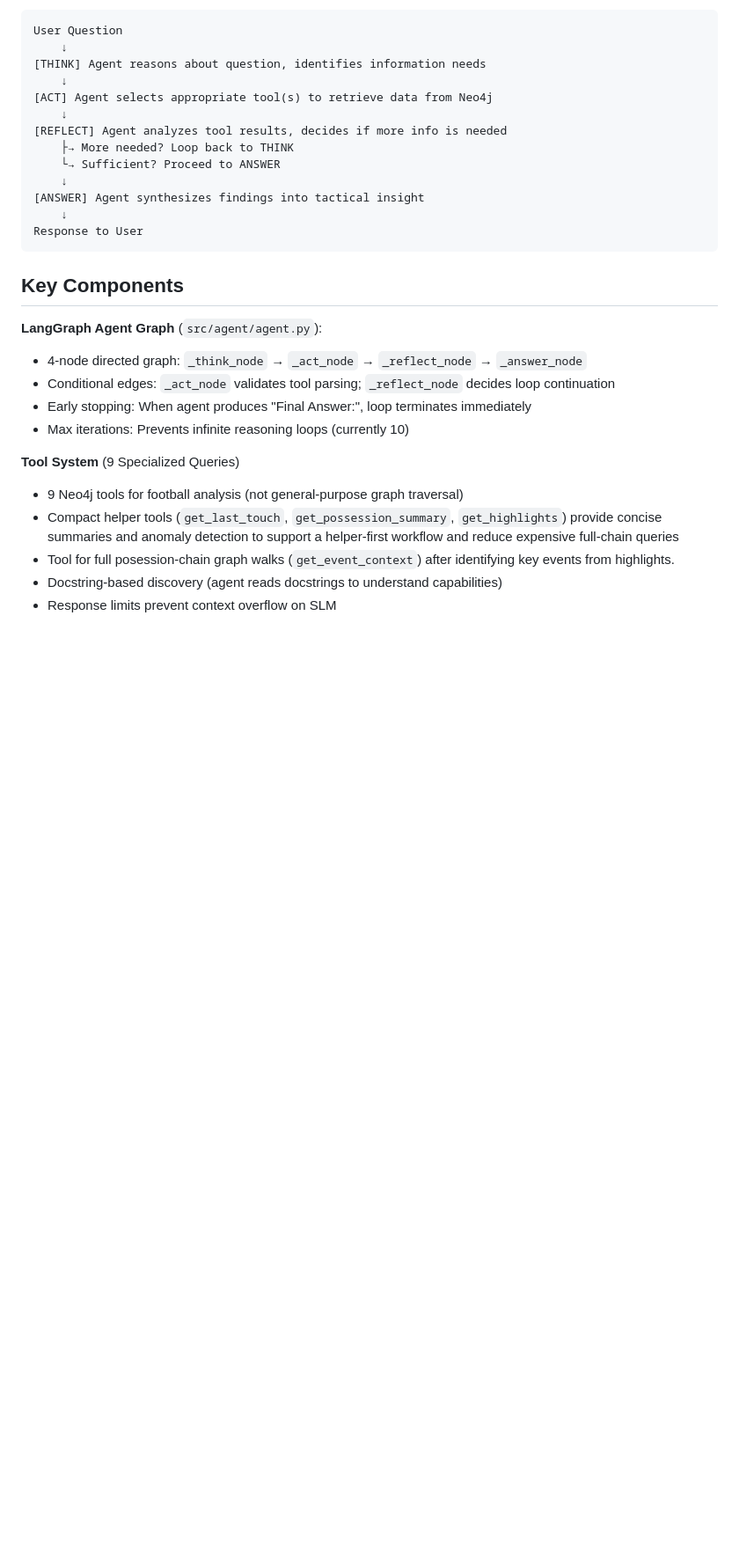
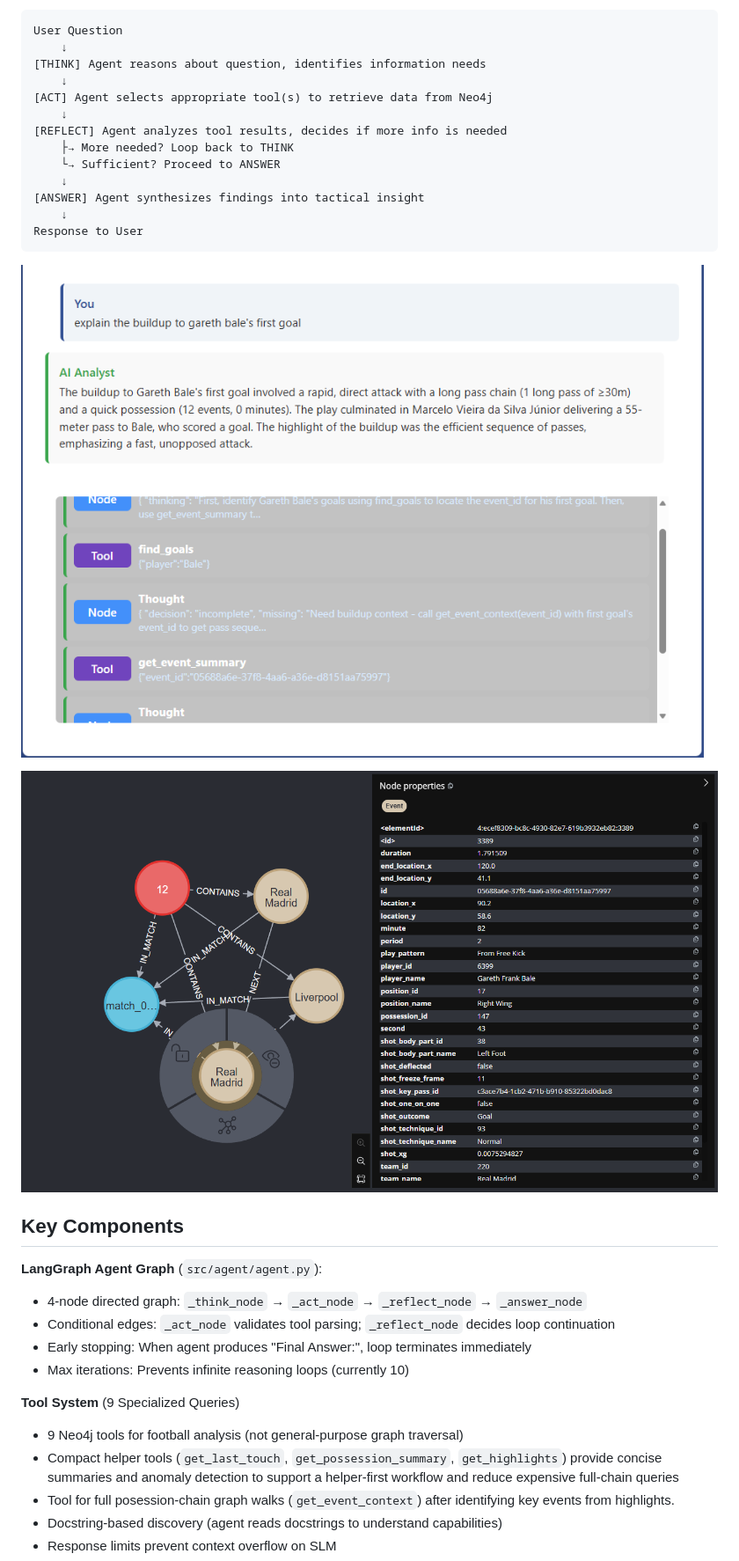
Before and after one commit to keshavnath/ai_tactico, a Markdown page: README.md, the part around the change printed below. Shown: that part at 88% size. Rendered like a GitHub page; pictures changed too: img/sample_qa.png (added), img/sample_subgraph.png (added); blank space fills up the shorter version.

````diff
--- a/README.md
+++ b/README.md
@@ -23,6 +25,10 @@ User Question
     ↓
 Response to User
 ```
+
+![Sample Q/A](./img/sample_qa.png)
+
+![Sample Subgraph](./img/sample_subgraph.png)
 
 ## Key Components
 
````
Also changed, not shown: other parts of README.md (+5 -2 lines), img/header.png (added), 1 other file.
